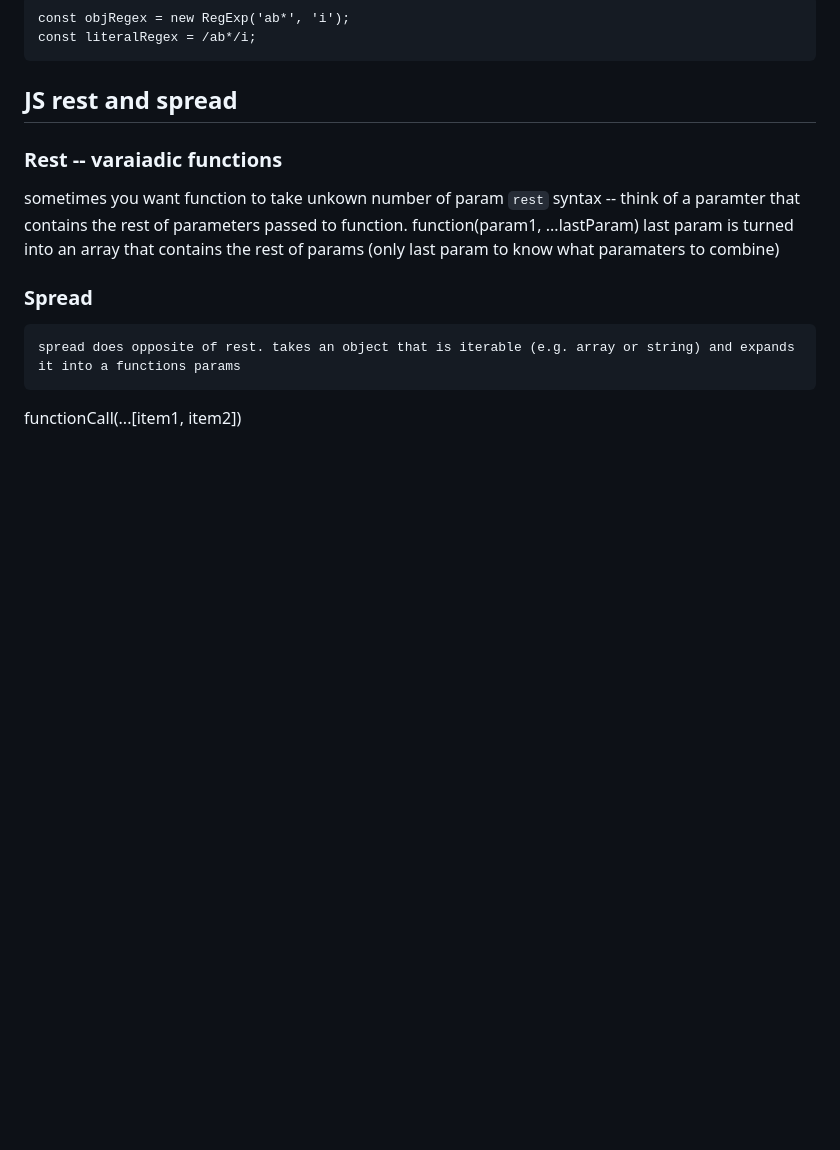
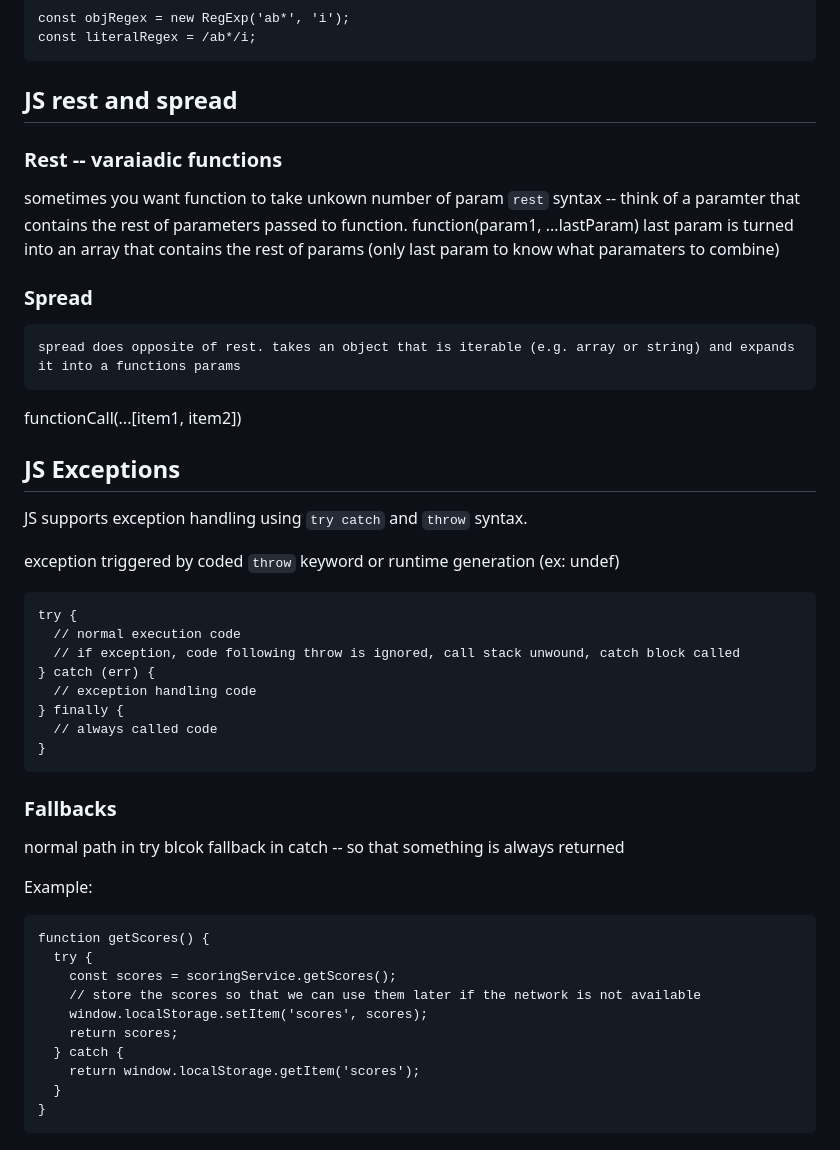
Before and after one commit to rockyRaccoon13/startup, a Markdown page: my-cs260-notes/js-notes.md, the part around the change. Rendered like a GitHub page; blank space fills up the shorter version.

Commit message:
add exception ntoes

````diff
--- a/my-cs260-notes/js-notes.md
+++ b/my-cs260-notes/js-notes.md
@@ -326,3 +326,38 @@ function(param1, ...lastParam)  last param is turned into an array that contains
     spread does opposite of rest. takes an object that is iterable (e.g. array or string) and expands it into a functions params
 
 functionCall(...[item1, item2])
+
+
+## JS Exceptions
+
+JS supports exception handling using `try catch` and `throw` syntax.
+
+exception triggered by coded `throw` keyword or runtime generation (ex: undef)
+
+```
+try {
+  // normal execution code
+  // if exception, code following throw is ignored, call stack unwound, catch block called
+} catch (err) {
+  // exception handling code
+} finally {
+  // always called code
+}
+```
+
+### Fallbacks
+normal path in try blcok fallback in catch -- so that something is always returned
+
+Example:
+```
+function getScores() {
+  try {
+    const scores = scoringService.getScores();
+    // store the scores so that we can use them later if the network is not available
+    window.localStorage.setItem('scores', scores);
+    return scores;
+  } catch {
+    return window.localStorage.getItem('scores');
+  }
+}
+```
````
